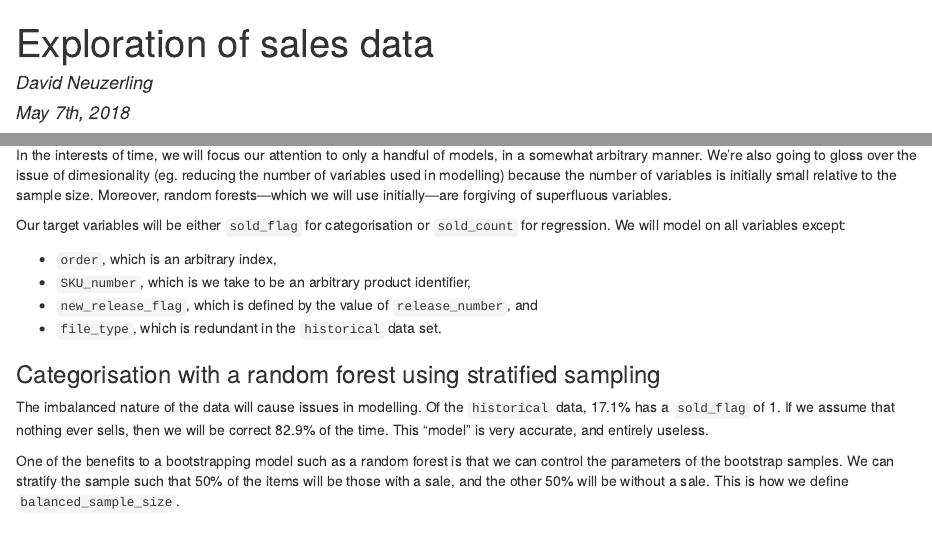
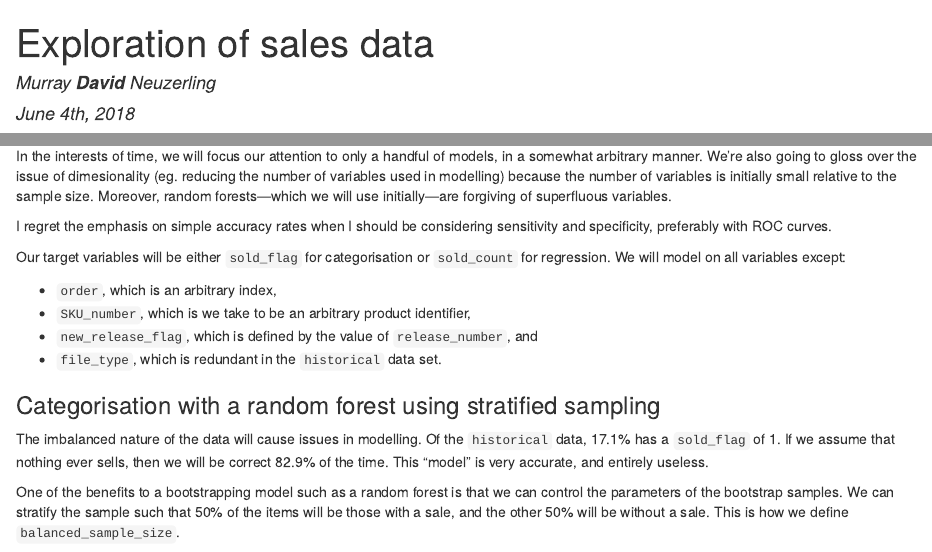
Before and after one commit to mdneuzerling/flenderson_sales, an R Markdown document (exploration.Rmd): the page in a window 1100 px wide, from its top, and a second part further down, joined at a grey line. The pictures show the output file exploration.html that the author committed with the source, opened offline.

Commit message:
Changed name and date, recompiled in Linux

```diff
--- a/exploration.Rmd
+++ b/exploration.Rmd
@@ -1,7 +1,7 @@
 ---
 title: "Exploration of sales data"
-author: "David Neuzerling"
-date: "May 7th, 2018"
+author: "Murray **David** Neuzerling"
+date: "June 4th, 2018"
 output:
     html_document:
         toc: true
@@ -487,6 +487,9 @@ issue of dimesionality (eg. reducing the number of variables used in modelling)
 because the number of variables is initially small relative to the sample size.
 Moreover, random forests---which we will use initially---are forgiving of
 superfluous variables.
+
+I regret the emphasis on simple accuracy rates when I should be considering
+sensitivity and specificity, preferably with ROC curves.
 
 Our target variables will be either `sold_flag` for categorisation or
 `sold_count` for regression. We will model on all variables except:
```
Also changed, not shown: exploration.html, exploration_files/figure-html/diff_active_historical_item_count-1.png, exploration_files/figure-html/diff_active_historical_low_user_price-1.png, exploration_files/figure-html/diff_active_historical_release_number-1.png, exploration_files/figure-html/diff_active_historical_strength_factor-1.png, exploration_files/figure-html/effect_of_zero_price-1.png, exploration_files/figure-html/ggpairs-1.png, exploration_files/figure-html/item_count_bar_graph-1.png, exploration_files/figure-html/item_count_boxplot-1.png, exploration_files/figure-html/item_count_effect_rf-1.png, exploration_files/figure-html/low_user_price_effect_rf-1.png, exploration_files/figure-html/price_box_plots-1.png, exploration_files/figure-html/random_forest_effects-1.png, exploration_files/figure-html/random_forest_importance_plot-1.png, 10 more files, 1 other file.
